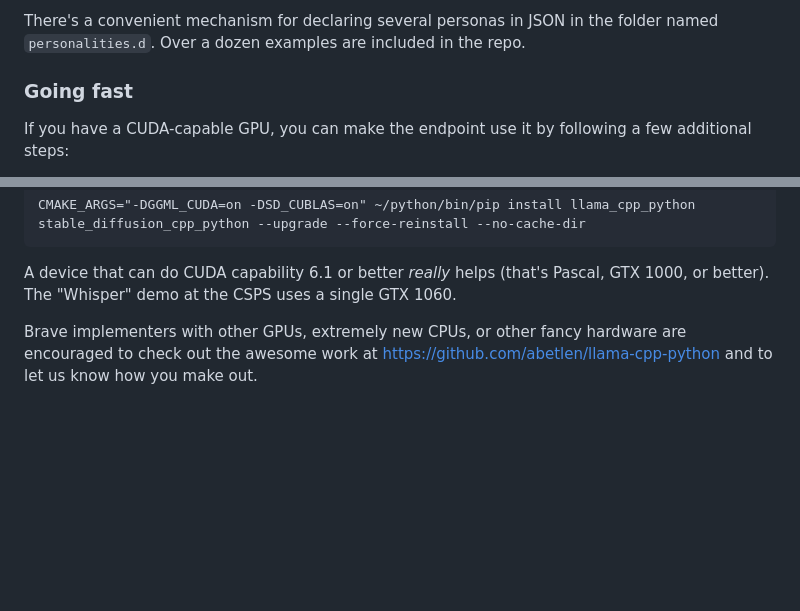
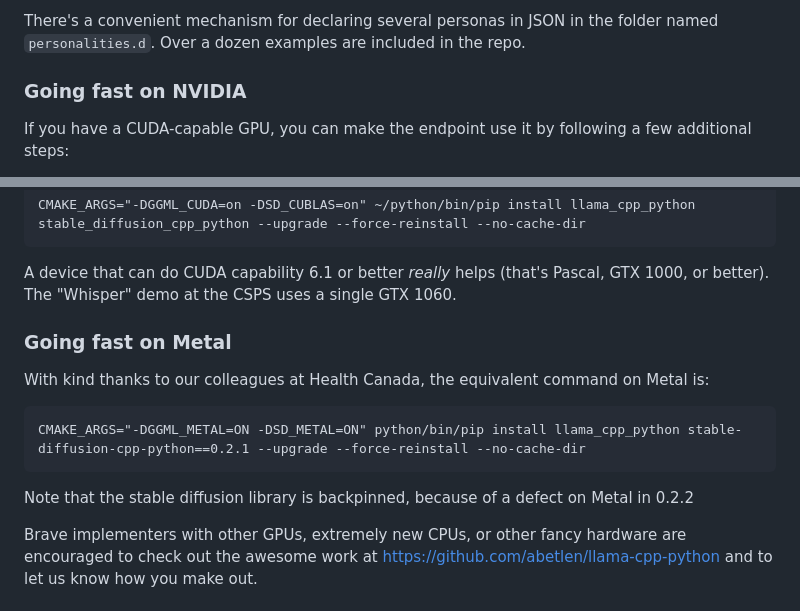
Before and after one commit to csps-efpc/csps-llm, a Markdown page: README.md, 2 parts joined by grey strips. Rendered like a GitHub page; blank space fills up the shorter version.

````diff
--- a/README.md
+++ b/README.md
@@ -31,7 +31,7 @@ The choice of model defaults can be configured at runtime using environment vari
 
 There's a convenient mechanism for declaring several personas in JSON in the folder named `personalities.d`. Over a dozen examples are included in the repo.
 
-### Going fast
+### Going fast on NVIDIA
 
 If you have a CUDA-capable GPU, you can make the endpoint use it by following a few additional steps:
 * Make sure you have `cmake` installed. Typically `sudo apt install cmake` is all you need.
@@ -45,6 +45,14 @@ CMAKE_ARGS="-DGGML_CUDA=on -DSD_CUBLAS=on" ~/python/bin/pip install llama_cpp_py
 ```
 
 A device that can do CUDA capability 6.1 or better *really* helps (that's Pascal, GTX 1000, or better). The "Whisper" demo at the CSPS uses a single GTX 1060.
+
+### Going fast on Metal
+
+With kind thanks to our colleagues at Health Canada, the equivalent command on Metal is:
+```
+CMAKE_ARGS="-DGGML_METAL=ON -DSD_METAL=ON" python/bin/pip install llama_cpp_python stable-diffusion-cpp-python==0.2.1 --upgrade --force-reinstall --no-cache-dir
+```
+Note that the stable diffusion library is backpinned, because of a defect on Metal in 0.2.2
 
 Brave implementers with other GPUs, extremely new CPUs, or other fancy hardware are encouraged to check out the awesome work at https://github.com/abetlen/llama-cpp-python and to let us know how you make out.
 
````
